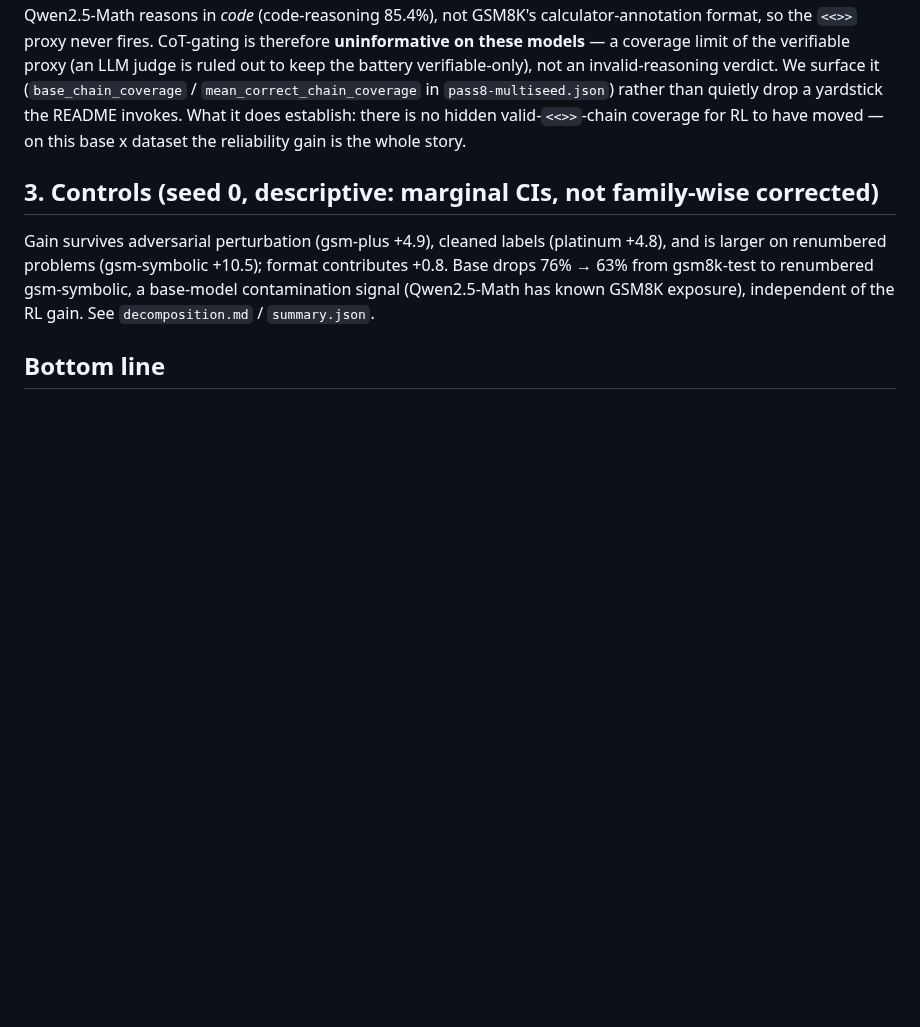
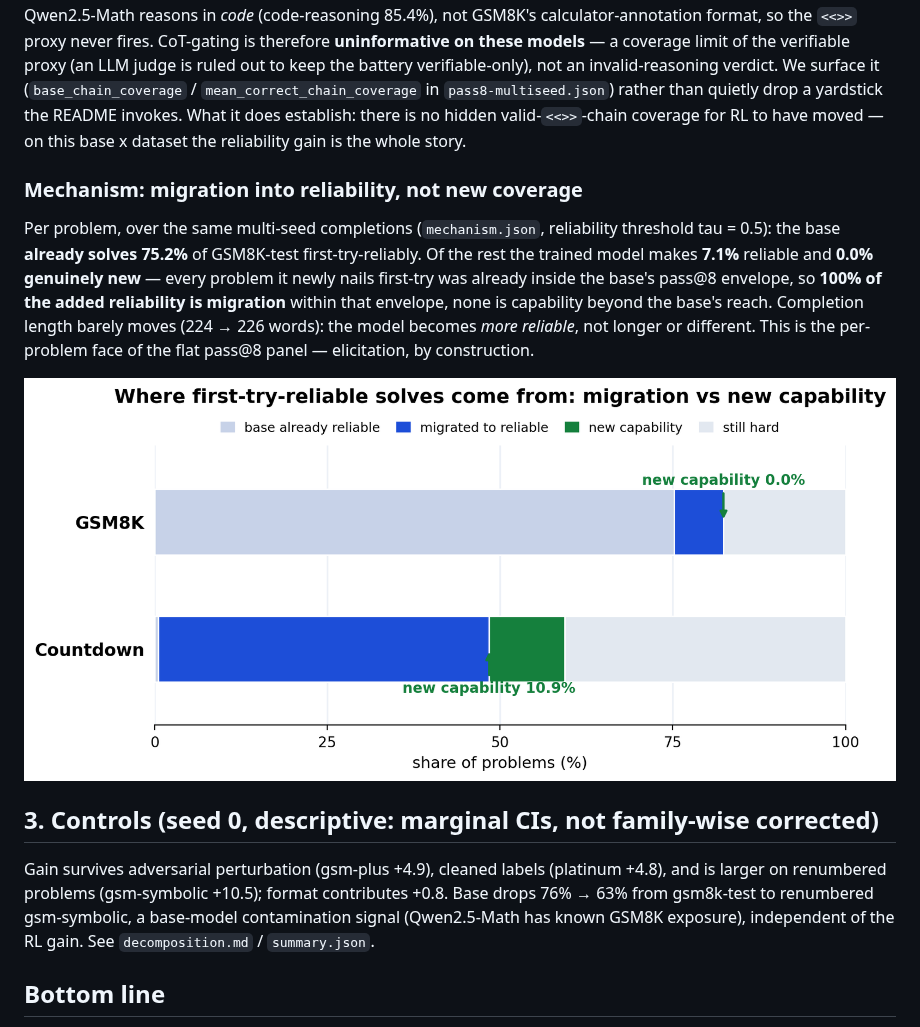
Before and after one commit to adamthuvesen/grpo-decomp, a Markdown page: results/FINDINGS.md, the part around the change. GitHub-like rendering; pictures changed too: results/fig-mechanism.png (added); blank space fills up the shorter version.

```diff
--- a/results/FINDINGS.md
+++ b/results/FINDINGS.md
@@ -93,6 +93,18 @@ quietly drop a yardstick the README invokes. What it does establish: there is no
 valid-`<<>>`-chain coverage for RL to have moved — on this base x dataset the reliability gain
 is the whole story.
 
+### Mechanism: migration into reliability, not new coverage
+
+Per problem, over the same multi-seed completions (`mechanism.json`, reliability threshold
+tau = 0.5): the base **already solves 75.2%** of GSM8K-test first-try-reliably. Of the rest the
+trained model makes **7.1%** reliable and **0.0% genuinely new** — every problem it newly nails
+first-try was already inside the base's pass@8 envelope, so **100% of the added reliability is
+migration** within that envelope, none is capability beyond the base's reach. Completion length
+barely moves (224 → 226 words): the model becomes *more reliable*, not longer or different. This
+is the per-problem face of the flat pass@8 panel — elicitation, by construction.
+
+![Where first-try-reliable solves come from: GSM8K is all migration within the base's pass@8 envelope, Countdown adds genuinely new capability](fig-mechanism.png)
+
 ## 3. Controls (seed 0, descriptive: marginal CIs, not family-wise corrected)
 
 Gain survives adversarial perturbation (gsm-plus +4.9), cleaned labels (platinum +4.8),
```
Also changed, not shown: README.md (+4 -2 lines), results/countdown/FINDINGS.md (+9 -0 lines), 7 other files.
